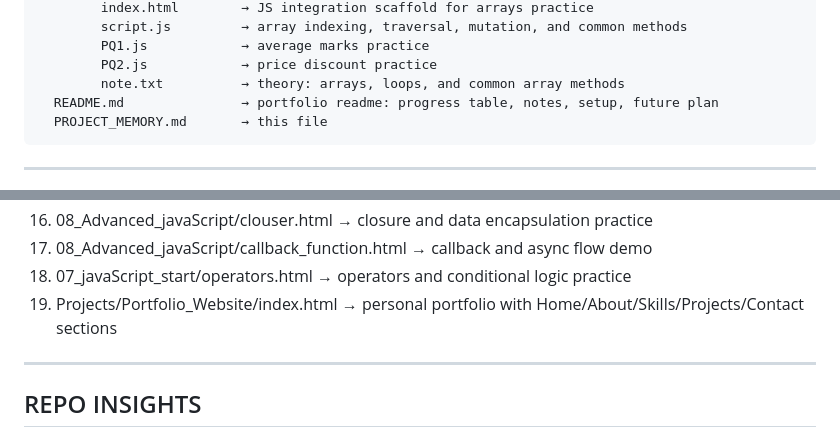
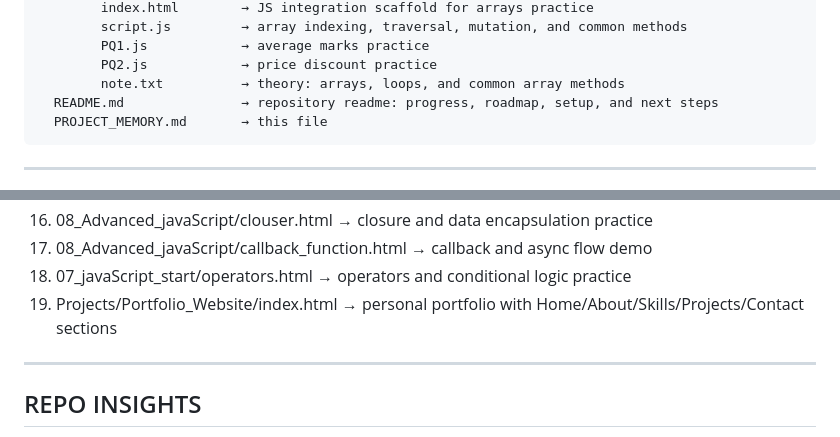
Before and after one commit to mrarunkumar18/MERN-Full-Stack-Development-with-AI, a Markdown page: PROJECT_MEMORY.md, 2 parts joined by grey strips. GitHub-like rendering.

````diff
--- a/PROJECT_MEMORY.md
+++ b/PROJECT_MEMORY.md
@@ -103,7 +103,7 @@ root/
         PQ1.js            → average marks practice
         PQ2.js            → price discount practice
         note.txt          → theory: arrays, loops, and common array methods
-  README.md               → portfolio readme: progress table, notes, setup, future plan
+  README.md               → repository readme: progress, roadmap, setup, and next steps
   PROJECT_MEMORY.md       → this file
 ```
 
@@ -327,7 +327,7 @@ root/
 16. 08_Advanced_javaScript/clouser.html → closure and data encapsulation practice
 17. 08_Advanced_javaScript/callback_function.html → callback and async flow demo
 18. 07_javaScript_start/operators.html → operators and conditional logic practice
-17. Projects/Portfolio_Website/index.html → personal portfolio with Home/About/Skills/Projects/Contact sections
+19. Projects/Portfolio_Website/index.html → personal portfolio with Home/About/Skills/Projects/Contact sections
 
 ---
 
````
Also changed, not shown: other parts of PROJECT_MEMORY.md (+1 -1 lines), README.md (+4 -2 lines).
